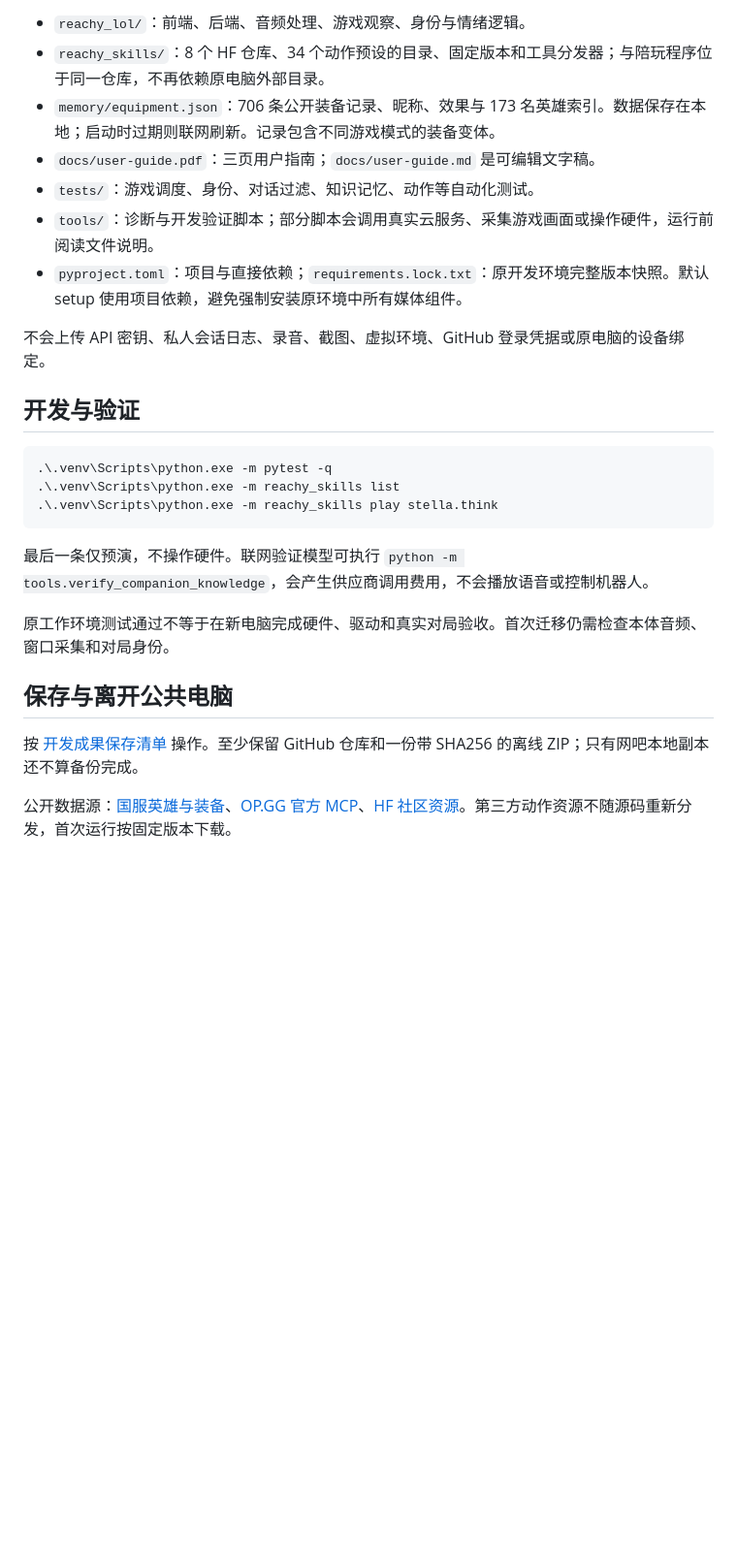
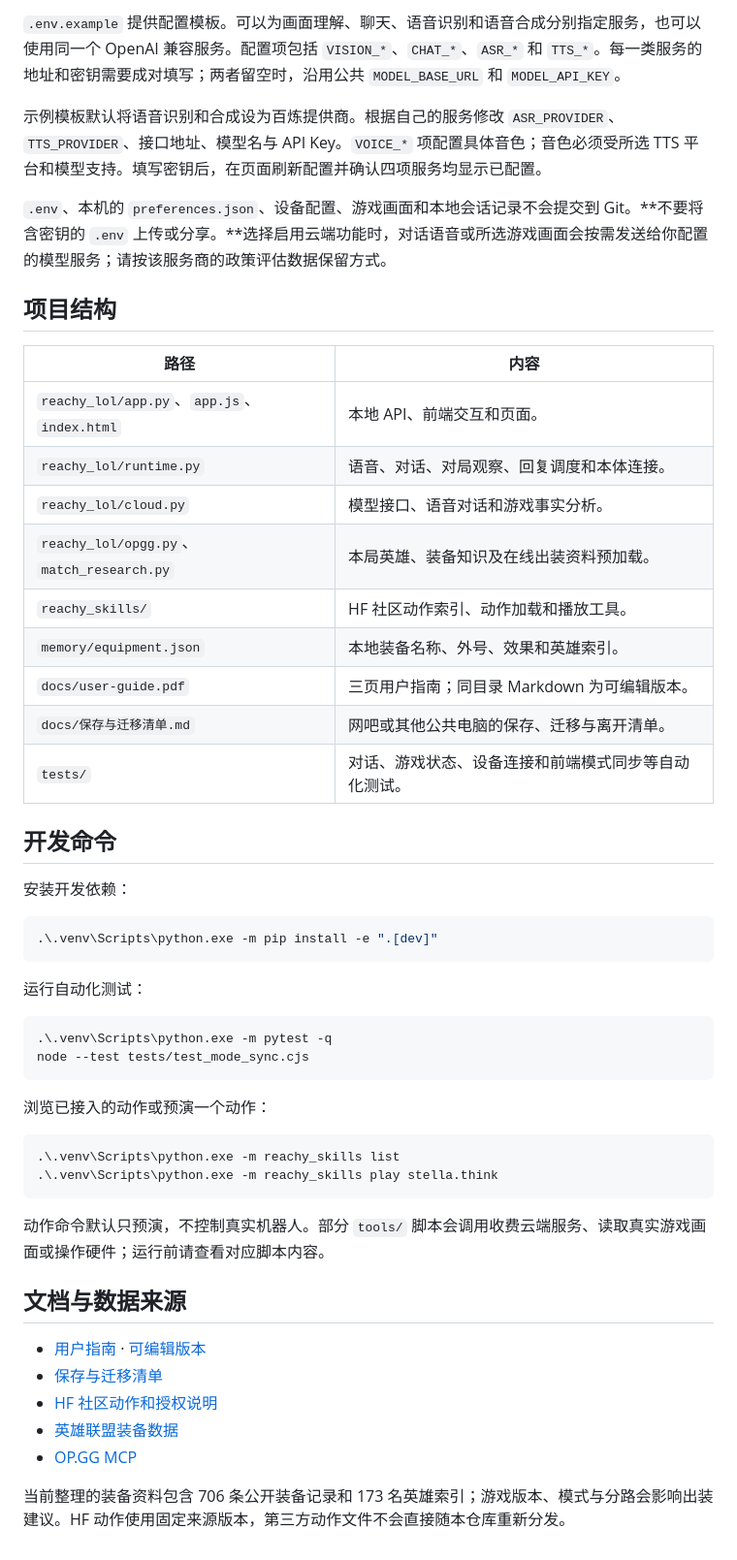
Before and after one commit to HONGKONGBALL/reachy-lol-companion, a Markdown page: README.md, the part around one of its changes. Shown at 97% size. Drawn GitHub-style; blank space fills up the shorter version.

Commit message:
Rewrite README for new users and developers

````diff
--- a/README.md
+++ b/README.md
@@ -51,28 +60,54 @@ API 带本地 token 和来源校验，直接在新标签打开 `/api/state` 可
 
-- `reachy_lol/`：前端、后端、音频处理、游戏观察、身份与情绪逻辑。
-- `reachy_skills/`：8 个 HF 仓库、34 个动作预设的目录、固定版本和工具分发器；与陪玩程序位于同一仓库，不再依赖原电脑外部目录。
-- `memory/equipment.json`：706 条公开装备记录、昵称、效果与 173 名英雄索引。数据保存在本地；启动时过期则联网刷新。记录包含不同游戏模式的装备变体。
-- `docs/user-guide.pdf`：三页用户指南；`docs/user-guide.md` 是可编辑文字稿。
-- `tests/`：游戏调度、身份、对话过滤、知识记忆、动作等自动化测试。
-- `tools/`：诊断与开发验证脚本；部分脚本会调用真实云服务、采集游戏画面或操作硬件，运行前阅读文件说明。
-- `pyproject.toml`：项目与直接依赖；`requirements.lock.txt`：原开发环境完整版本快照。默认 setup 使用项目依赖，避免强制安装原环境中所有媒体组件。
+`.env.example` 提供配置模板。可以为画面理解、聊天、语音识别和语音合成分别指定服务，也可以使用同一个 OpenAI 兼容服务。配置项包括 `VISION_*`、`CHAT_*`、`ASR_*` 和 `TTS_*`。每一类服务的地址和密钥需要成对填写；两者留空时，沿用公共 `MODEL_BASE_URL` 和 `MODEL_API_KEY`。
 
-不会上传 API 密钥、私人会话日志、录音、截图、虚拟环境、GitHub 登录凭据或原电脑的设备绑定。
+示例模板默认将语音识别和合成设为百炼提供商。根据自己的服务修改 `ASR_PROVIDER`、`TTS_PROVIDER`、接口地址、模型名与 API Key。`VOICE_*` 项配置具体音色；音色必须受所选 TTS 平台和模型支持。填写密钥后，在页面刷新配置并确认四项服务均显示已配置。
 
-## 开发与验证
+`.env`、本机的 `preferences.json`、设备配置、游戏画面和本地会话记录不会提交到 Git。**不要将含密钥的 `.env` 上传或分享。**选择启用云端功能时，对话语音或所选游戏画面会按需发送给你配置的模型服务；请按该服务商的政策评估数据保留方式。
+
+## 项目结构
+
+| 路径 | 内容 |
+| --- | --- |
+| `reachy_lol/app.py`、`app.js`、`index.html` | 本地 API、前端交互和页面。 |
+| `reachy_lol/runtime.py` | 语音、对话、对局观察、回复调度和本体连接。 |
+| `reachy_lol/cloud.py` | 模型接口、语音对话和游戏事实分析。 |
+| `reachy_lol/opgg.py`、`match_research.py` | 本局英雄、装备知识及在线出装资料预加载。 |
+| `reachy_skills/` | HF 社区动作索引、动作加载和播放工具。 |
+| `memory/equipment.json` | 本地装备名称、外号、效果和英雄索引。 |
+| `docs/user-guide.pdf` | 三页用户指南；同目录 Markdown 为可编辑版本。 |
+| `docs/保存与迁移清单.md` | 网吧或其他公共电脑的保存、迁移与离开清单。 |
+| `tests/` | 对话、游戏状态、设备连接和前端模式同步等自动化测试。 |
+
+## 开发命令
+
+安装开发依赖：
+
+```powershell
+.\.venv\Scripts\python.exe -m pip install -e ".[dev]"
+```
+
+运行自动化测试：
 
 ```powershell
 .\.venv\Scripts\python.exe -m pytest -q
+node --test tests/test_mode_sync.cjs
+```
+
+浏览已接入的动作或预演一个动作：
+
+```powershell
 .\.venv\Scripts\python.exe -m reachy_skills list
 .\.venv\Scripts\python.exe -m reachy_skills play stella.think
 ```
 
-最后一条仅预演，不操作硬件。联网验证模型可执行 `python -m tools.verify_companion_knowledge`，会产生供应商调用费用，不会播放语音或控制机器人。
+动作命令默认只预演，不控制真实机器人。部分 `tools/` 脚本会调用收费云端服务、读取真实游戏画面或操作硬件；运行前请查看对应脚本内容。
 
-原工作环境测试通过不等于在新电脑完成硬件、驱动和真实对局验收。首次迁移仍需检查本体音频、窗口采集和对局身份。
+## 文档与数据来源
 
-## 保存与离开公共电脑
+- [用户指南](docs/user-guide.pdf) · [可编辑版本](docs/user-guide.md)
+- [保存与迁移清单](docs/保存与迁移清单.md)
+- [HF 社区动作和授权说明](docs/community-resources.md)
+- [英雄联盟装备数据](https://game.gtimg.cn/images/lol/act/img/js/items/items.js)
+- [OP.GG MCP](https://github.com/opgginc/opgg-mcp)
 
-按 [开发成果保存清单](docs/保存与迁移清单.md) 操作。至少保留 GitHub 仓库和一份带 SHA256 的离线 ZIP；只有网吧本地副本还不算备份完成。
-
-公开数据源：[国服英雄与装备](https://game.gtimg.cn/images/lol/act/img/js/items/items.js)、[OP.GG 官方 MCP](https://github.com/opgginc/opgg-mcp)、[HF 社区资源](docs/community-resources.md)。第三方动作资源不随源码重新分发，首次运行按固定版本下载。
+当前整理的装备资料包含 706 条公开装备记录和 173 名英雄索引；游戏版本、模式与分路会影响出装建议。HF 动作使用固定来源版本，第三方动作文件不会直接随本仓库重新分发。
````
Also changed, not shown: other parts of README.md (+40 -31 lines).
